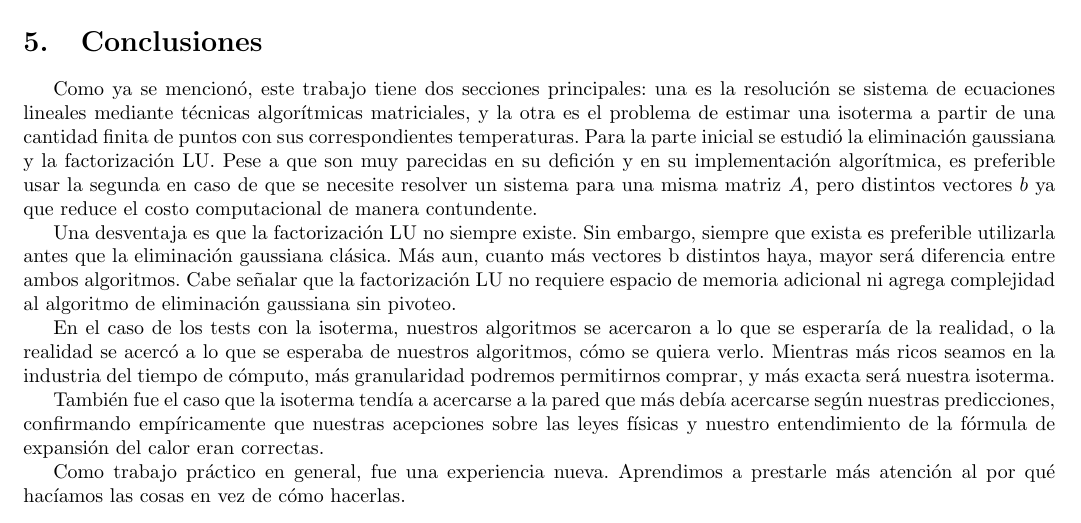
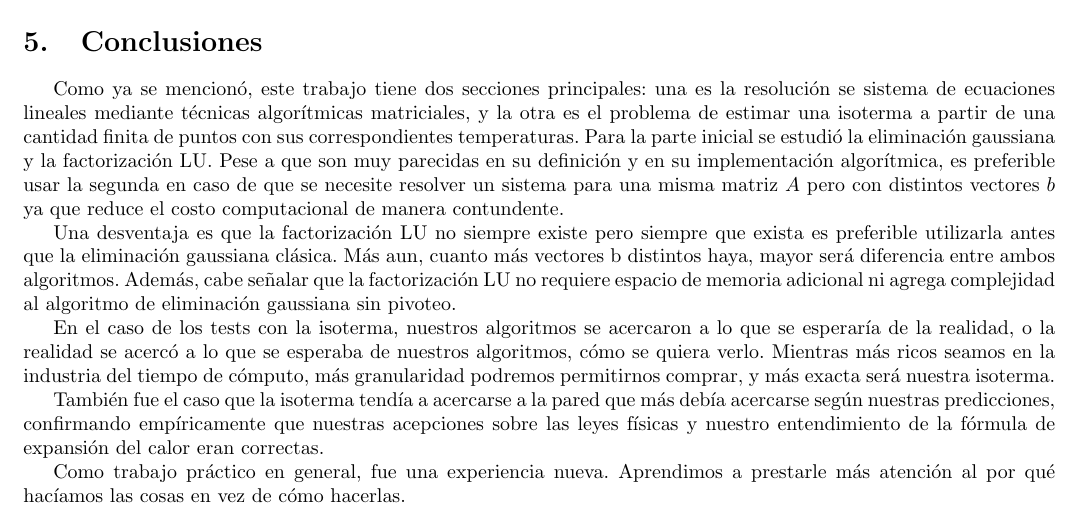
Before and after one commit to fgasperij/metnum-altohorno-tp1, a LaTeX document (documentacion/document.tex, which reads documentacion/conclusion.tex): part of page 13 of 14, cut so that both start at the same text. Compiled offline with pdfLaTeX.

Commit message:
Boludeces de palabritas en la conclu. Versión final

```diff
--- a/documentacion/conclusion.tex
+++ b/documentacion/conclusion.tex
@@ -7,14 +7,13 @@ Como ya se mencionó, este trabajo tiene dos secciones principales: una es la re
 ecuaciones lineales mediante técnicas algorítmicas matriciales, y la otra es el problema de estimar una
 isoterma a partir de una cantidad finita de puntos con sus correspondientes temperaturas. Para la parte
 inicial se estudió la eliminación gaussiana y la factorización LU. Pese a que son muy
-parecidas en su defición y en su implementación algorítmica, es preferible usar la segunda en caso
-de que se necesite resolver un sistema para una misma matriz $A$, pero distintos vectores $b$
+parecidas en su definición y en su implementación algorítmica, es preferible usar la segunda en caso
+de que se necesite resolver un sistema para una misma matriz $A$ pero con distintos vectores $b$
 ya que reduce el costo computacional de manera contundente.
 
-Una desventaja es que la factorización LU no siempre existe. Sin embargo, siempre que exista es
+Una desventaja es que la factorización LU no siempre existe pero siempre que exista es
 preferible utilizarla antes que la eliminación gaussiana clásica. Más aun, cuanto más vectores
-b distintos haya, mayor será diferencia entre ambos algoritmos. Cabe señalar que la factorización LU no
-requiere espacio de memoria adicional ni agrega complejidad al algoritmo de eliminación gaussiana sin pivoteo.
+b distintos haya, mayor será diferencia entre ambos algoritmos. Además, cabe señalar que la factorización LU no requiere espacio de memoria adicional ni agrega complejidad al algoritmo de eliminación gaussiana sin pivoteo.
 
 En el caso de los tests con la isoterma, nuestros algoritmos se acercaron a lo que se esperaría de
 la realidad, o la realidad se acercó a lo que se esperaba de nuestros algoritmos, cómo se quiera
```
